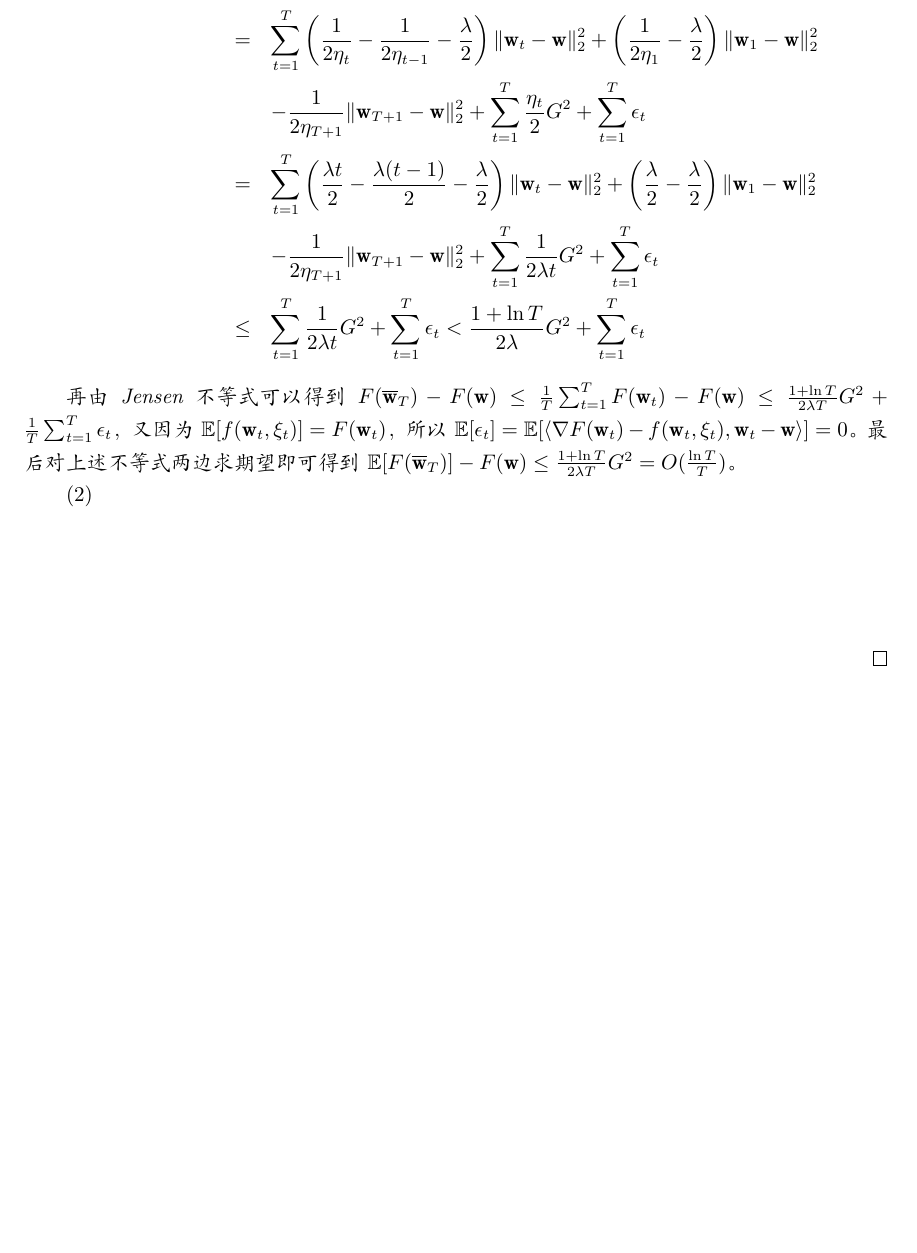
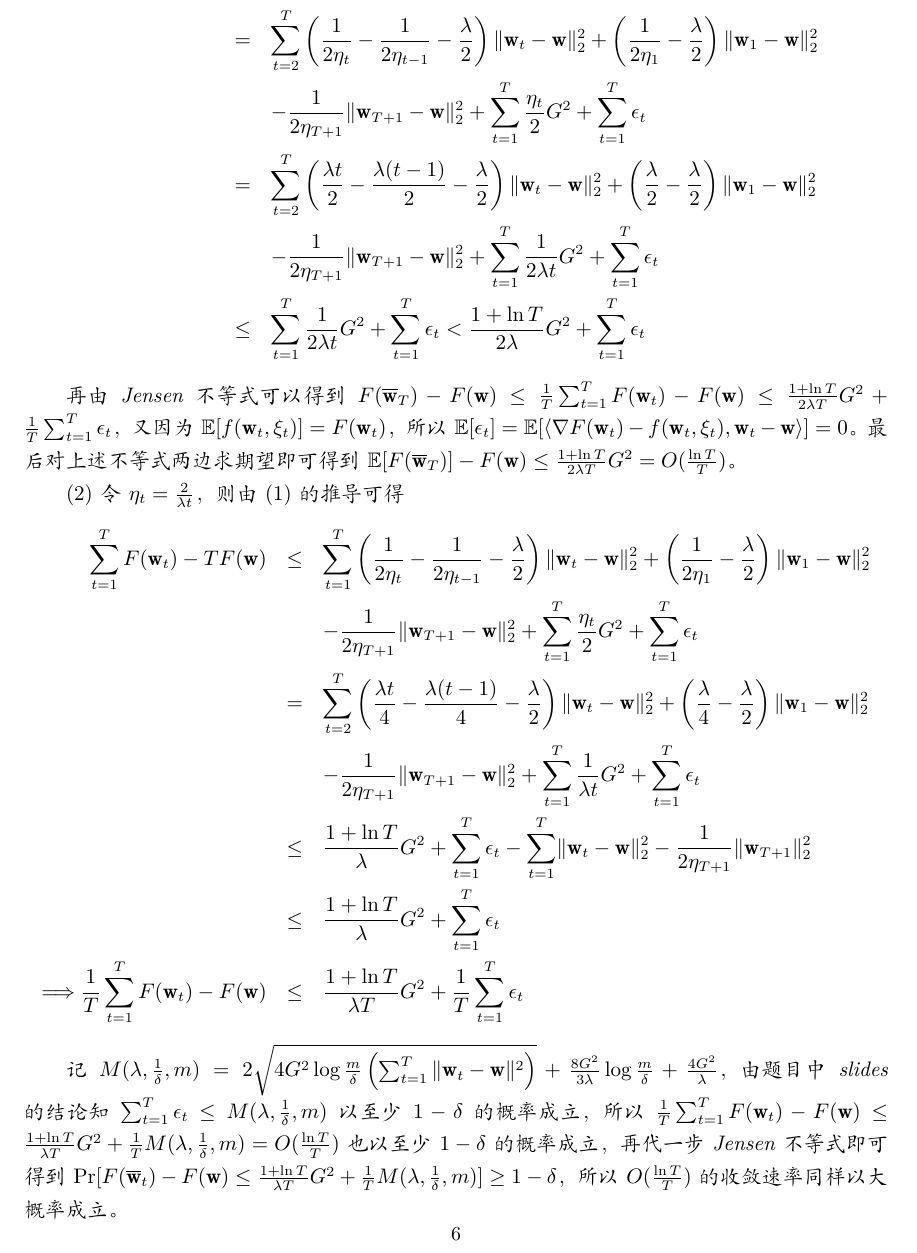
Before and after one commit to wierton/mlt-assignments, a LaTeX problem sheet (Assignment4/DZ1833019_欧先飞_4_v1.tex): part of page 6 of 7 before the commit and part of page 6 of 8 after it, cut so that both start at the same text, the shorter picture padded with empty space. Compiled offline with XeLaTeX.

Commit message:
save for 4.4.2

```diff
--- a/Assignment4/DZ1833019_欧先飞_4_v1.tex
+++ b/Assignment4/DZ1833019_欧先飞_4_v1.tex
@@ -285,20 +285,28 @@ F(\mathbf{w}_t) - F(\mathbf{w})
 将上述不等式从$t=1$加到$T$有：
 \begin{eqnarray*}
 \sum_{t=1}^T F(\mathbf{w}_t) - TF(\mathbf{w}) &\le& \sum_{t=1}^T \left( \frac{1}{2\eta_t} \left[ \norm{\mathbf{w}_t - \mathbf{w}}_2^2 - \norm{\mathbf{w}_{t+1} - \mathbf{w}}_2^2 \right] + \frac{\eta_t}{2} G^2 - \frac{\lambda}{2} \norm{\mathbf{w} - \mathbf{w}_t}_2^2 + \epsilon_t \right) \\
-&=& \sum_{t=1}^T \left( \frac{1}{2\eta_t} - \frac{1}{2\eta_{t-1}} - \frac{\lambda}{2} \right) \norm{\mathbf{w}_t - \mathbf{w}}_2^2 + \left( \frac{1}{2\eta_1} - \frac{\lambda}{2} \right) \norm{\mathbf{w}_1 - \mathbf{w}}_2^2 \\
+&=& \sum_{t=2}^T \left( \frac{1}{2\eta_t} - \frac{1}{2\eta_{t-1}} - \frac{\lambda}{2} \right) \norm{\mathbf{w}_t - \mathbf{w}}_2^2 + \left( \frac{1}{2\eta_1} - \frac{\lambda}{2} \right) \norm{\mathbf{w}_1 - \mathbf{w}}_2^2 \\
 && - \frac{1}{2\eta_{T+1}}\norm{\mathbf{w}_{T+1} - \mathbf{w}}_2^2 + \sum_{t=1}^T \frac{\eta_t}{2} G^2 + \sum_{t=1}^T \epsilon_t \\
-&=&  \sum_{t=1}^T \left( \frac{\lambda t}{2} - \frac{\lambda (t-1)}{2} - \frac{\lambda}{2} \right) \norm{\mathbf{w}_t - \mathbf{w}}_2^2 + \left( \frac{\lambda}{2} - \frac{\lambda}{2} \right) \norm{\mathbf{w}_1 - \mathbf{w}}_2^2 \\
+&=&  \sum_{t=2}^T \left( \frac{\lambda t}{2} - \frac{\lambda (t-1)}{2} - \frac{\lambda}{2} \right) \norm{\mathbf{w}_t - \mathbf{w}}_2^2 + \left( \frac{\lambda}{2} - \frac{\lambda}{2} \right) \norm{\mathbf{w}_1 - \mathbf{w}}_2^2 \\
 && - \frac{1}{2\eta_{T+1}}\norm{\mathbf{w}_{T+1} - \mathbf{w}}_2^2 + \sum_{t=1}^T \frac{1}{2\lambda t} G^2 + \sum_{t=1}^T \epsilon_t \\
 &\le& \sum_{t=1}^T \frac{1}{2\lambda t} G^2 + \sum_{t=1}^T \epsilon_t < \frac{1 + \ln T}{2\lambda} G^2 + \sum_{t=1}^T \epsilon_t
 \end{eqnarray*}
 
 再由Jensen不等式可以得到$F(\overline{\mathbf{w}}_T) - F(\mathbf{w}) \le \frac{1}{T}\sum_{t=1}^T F(\mathbf{w}_t) - F(\mathbf{w}) \le \frac{1 + \ln T}{2\lambda T} G^2 + \frac{1}{T}\sum_{t=1}^T \epsilon_t$，又因为$\mathbb{E}[f(\mathbf{w}_t, \xi_t)] = F(\mathbf{w}_t)$，所以$\mathbb{E}[\epsilon_t] = \mathbb{E}[\langle \nabla F(\mathbf{w}_t) - f(\mathbf{w}_t, \xi_t) , \mathbf{w}_t - \mathbf{w} \rangle] = 0$。最后对上述不等式两边求期望即可得到$\mathbb{E}[F(\overline{\mathbf{w}}_T)] - F(\mathbf{w}) \le \frac{1 + \ln T}{2\lambda T} G^2 = O(\frac{\ln T}{T})$。
 
-$(2)$
+$(2)$ 令$\eta_t = \frac{2}{\lambda t}$，则由$(1)$的推导可得
+\begin{eqnarray*}
+\sum_{t=1}^T F(\mathbf{w}_t) - TF(\mathbf{w}) &\le& \sum_{t=1}^T \left( \frac{1}{2\eta_t} - \frac{1}{2\eta_{t-1}} - \frac{\lambda}{2} \right) \norm{\mathbf{w}_t - \mathbf{w}}_2^2 + \left( \frac{1}{2\eta_1} - \frac{\lambda}{2} \right) \norm{\mathbf{w}_1 - \mathbf{w}}_2^2 \\
+&& - \frac{1}{2\eta_{T+1}}\norm{\mathbf{w}_{T+1} - \mathbf{w}}_2^2 + \sum_{t=1}^T \frac{\eta_t}{2} G^2 + \sum_{t=1}^T \epsilon_t \\
+&=& \sum_{t=2}^T \left( \frac{\lambda t}{4} - \frac{\lambda (t-1)}{4} - \frac{\lambda}{2} \right) \norm{\mathbf{w}_t - \mathbf{w}}_2^2 + \left( \frac{\lambda}{4} - \frac{\lambda}{2} \right) \norm{\mathbf{w}_1 - \mathbf{w}}_2^2 \\
+&& - \frac{1}{2\eta_{T+1}}\norm{\mathbf{w}_{T+1} - \mathbf{w}}_2^2 + \sum_{t=1}^T \frac{1}{\lambda t} G^2 + \sum_{t=1}^T \epsilon_t \\
+&\le& \frac{1 + \ln T}{\lambda}G^2 + \sum_{t=1}^T \epsilon_t - \sum_{t=1}^T \norm{\mathbf{w}_t - \mathbf{w}}_2^2 - \frac{1}{2\eta_{T+1}}\norm{\mathbf{w}_{T+1}}_2^2 \\
+&\le& \frac{1 + \ln T}{\lambda}G^2 + \sum_{t=1}^T \epsilon_t \\
+\Longrightarrow \frac{1}{T}\sum_{t=1}^T F(\mathbf{w}_t) - F(\mathbf{w}) &\le& \frac{1 + \ln T}{\lambda T}G^2 + \frac{1}{T}\sum_{t=1}^T \epsilon_t
+\end{eqnarray*}
 
-	~\\
-	~\\
-	~\\
+记$M(\lambda, \frac{1}{\delta}, m) = 2\sqrt{ 4 G^2  \log \frac{m }{\delta} \left( \sum_{t=1}^T \|\mathbf{w}_t - \mathbf{w}\|^2\right)} +  \frac{8G^2}{3\lambda}   \log \frac{m }{\delta} + \frac{4G^2}{\lambda}$，由题目中slides的结论知$\sum_{t=1}^T \epsilon_t \le M(\lambda, \frac{1}{\delta}, m)$以至少$1-\delta$的概率成立，所以$\frac{1}{T}\sum_{t=1}^T F(\mathbf{w}_t) - F(\mathbf{w}) \le \frac{1 + \ln T}{\lambda T}G^2 + \frac{1}{T} M(\lambda, \frac{1}{\delta}, m) = O(\frac{\ln T}{T})$也以至少$1-\delta$的概率成立，再代一步Jensen不等式即可得到$\Pr [ F(\overline{\mathbf{w}}_t) - F(\mathbf{w}) \le \frac{1 + \ln T}{\lambda T}G^2 + \frac{1}{T} M(\lambda, \frac{1}{\delta}, m)] \ge 1 - \delta$，所以$O(\frac{\ln T}{T})$的收敛速率同样以大概率成立。
+
 	~\\
 	\qed
 \end{myProof}
```
